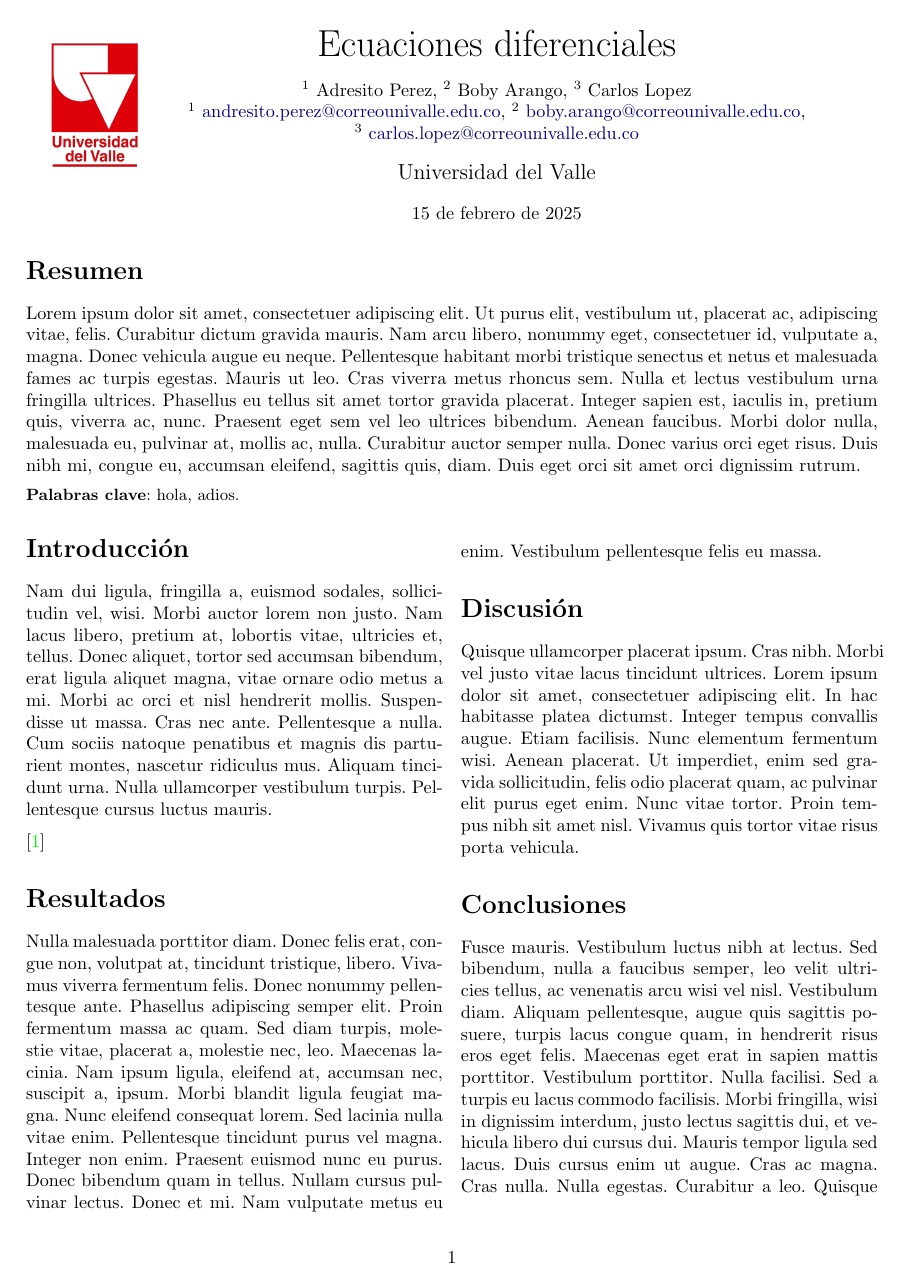
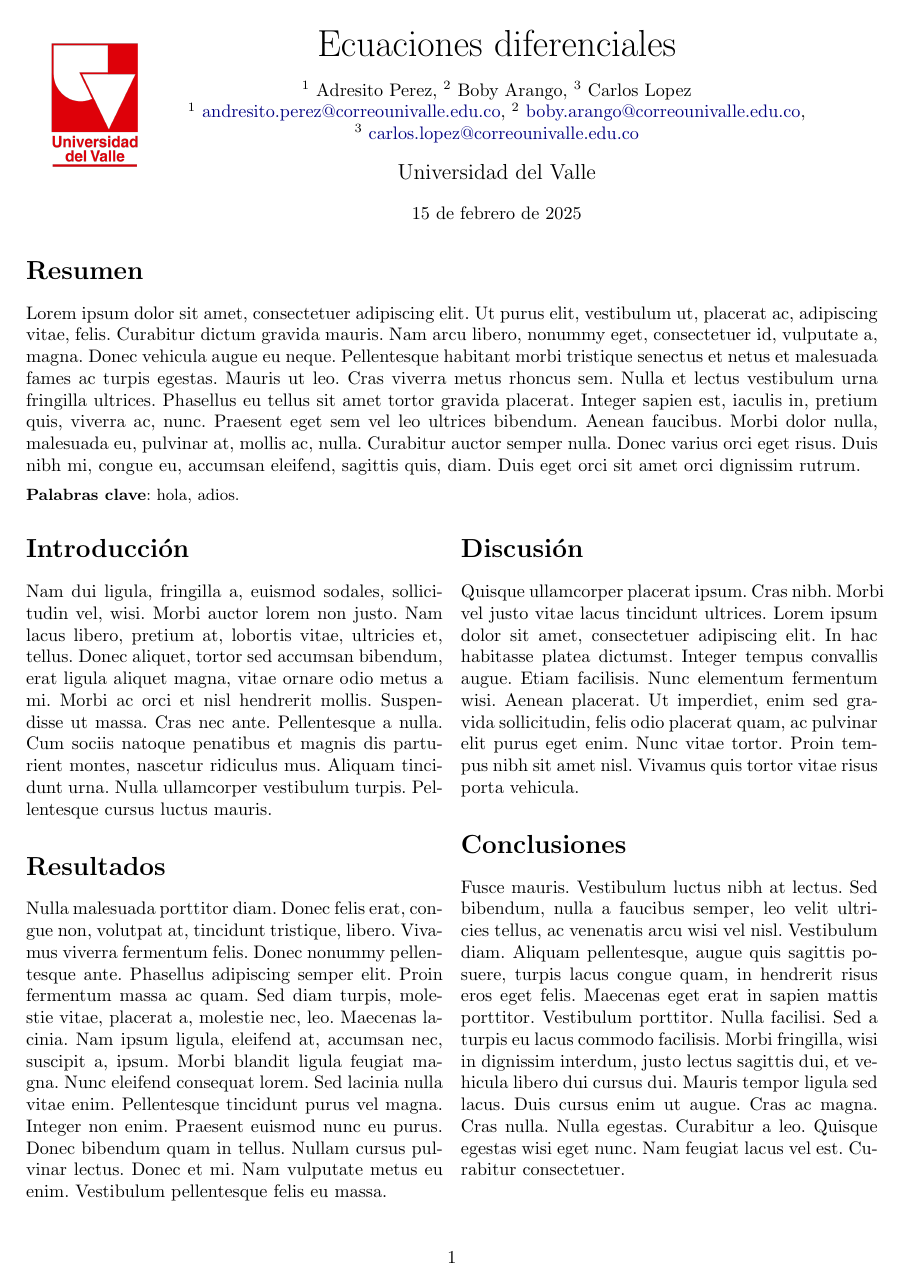
Before and after one commit to Medina1010/LaTeX-Template, a LaTeX paper (main.tex, which reads secciones/introduccion.tex): page 1 of 2 before the commit and the whole page after it. Compiled offline with pdfLaTeX.

```diff
--- a/main.tex
+++ b/main.tex
@@ -41,7 +41,7 @@
   \urlstyle{same}
 
 % Referencias
-\usepackage{biblatex}
+\usepackage[backend=bibtex]{biblatex}
   \addbibresource{recursos/referencias.bib}
 
 % Imagenes
@@ -52,6 +52,9 @@
 
 % Texto prueba
 \usepackage{lipsum}
+
+%Símbolos matemáticos
+\usepackage{amsmath,amssymb}
 
 %%%%%%%%%%%%%%%%%%%%%%%%%%%%%%%%%%%%%%%%%%%%%%%%%%%%%%%%%%%%%%%%%%
 %                             Macros                             %
--- a/secciones/introduccion.tex
+++ b/secciones/introduccion.tex
@@ -1,5 +1,3 @@
 \section*{Introducción}
 
 \lipsum[2]
-
-\cite{medina1010}
```
Also changed, not shown: 1 other file.
